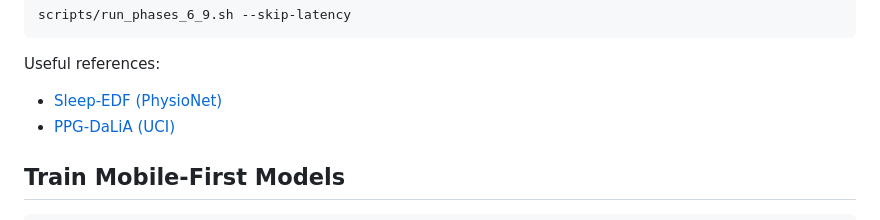
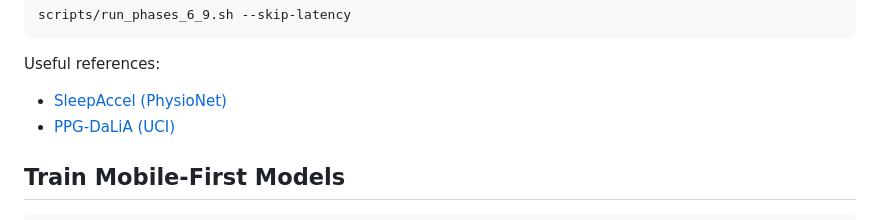
Before and after one commit to github-pratik/655_Sleep_Prediction, a Markdown page: README.md, the part around the change. GitHub-like rendering.

Commit message:
Fix README dataset reference to SleepAccel

````diff
--- a/README.md
+++ b/README.md
@@ -67,7 +67,7 @@ scripts/run_phases_6_9.sh --skip-latency
 ```
 
 Useful references:
-- [Sleep-EDF (PhysioNet)](https://physionet.org/content/sleep-edfx/)
+- [SleepAccel (PhysioNet)](https://physionet.org/content/sleep-accel/)
 - [PPG-DaLiA (UCI)](https://archive.ics.uci.edu/ml/datasets/PPG-DaLiA)
 
 ## Train Mobile-First Models
````
